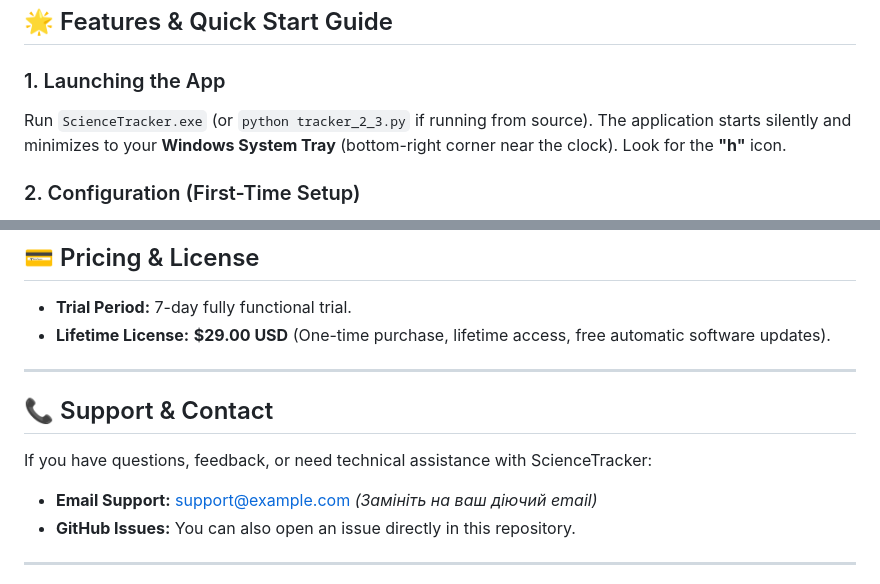
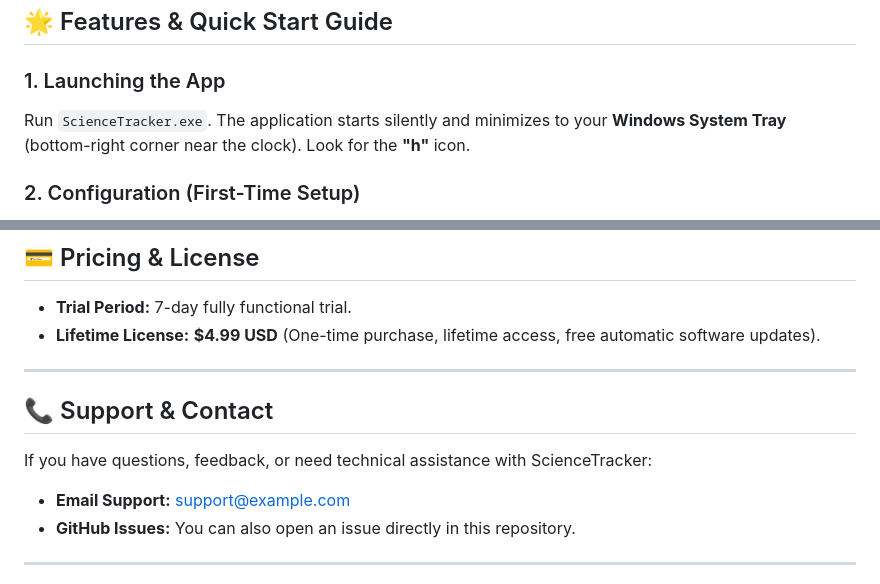
Before and after one commit to chyc77-cell/science-tracker-public-release, a Markdown page: README.md, 2 parts joined by grey strips. Drawn GitHub-style.

```diff
--- a/README.md
+++ b/README.md
@@ -7,7 +7,7 @@
 ## 🌟 Features & Quick Start Guide
 
 ### 1. Launching the App
-Run `ScienceTracker.exe` (or `python tracker_2_3.py` if running from source). The application starts silently and minimizes to your **Windows System Tray** (bottom-right corner near the clock). Look for the **"h"** icon.
+Run `ScienceTracker.exe`. The application starts silently and minimizes to your **Windows System Tray** (bottom-right corner near the clock). Look for the **"h"** icon.
 
 ### 2. Configuration (First-Time Setup)
 1. Right-click the tray icon and select **Settings** (Налаштування).
@@ -52,14 +52,14 @@ Academic metrics update over days or weeks, so frequent checks are counterproduc
 ## 💳 Pricing & License
 
 * **Trial Period:** 7-day fully functional trial.
-* **Lifetime License:** **$29.00 USD** (One-time purchase, lifetime access, free automatic software updates).
+* **Lifetime License:** **$4.99 USD** (One-time purchase, lifetime access, free automatic software updates).
 
 ---
 
 ## 📞 Support & Contact
 
 If you have questions, feedback, or need technical assistance with ScienceTracker:
-* **Email Support:** [support@example.com](mailto:support@example.com) *(Замініть на ваш діючий email)*
+* **Email Support:** [support@example.com](mailto:rovalit@ukr.net)
 * **GitHub Issues:** You can also open an issue directly in this repository.
 
 ---
```
